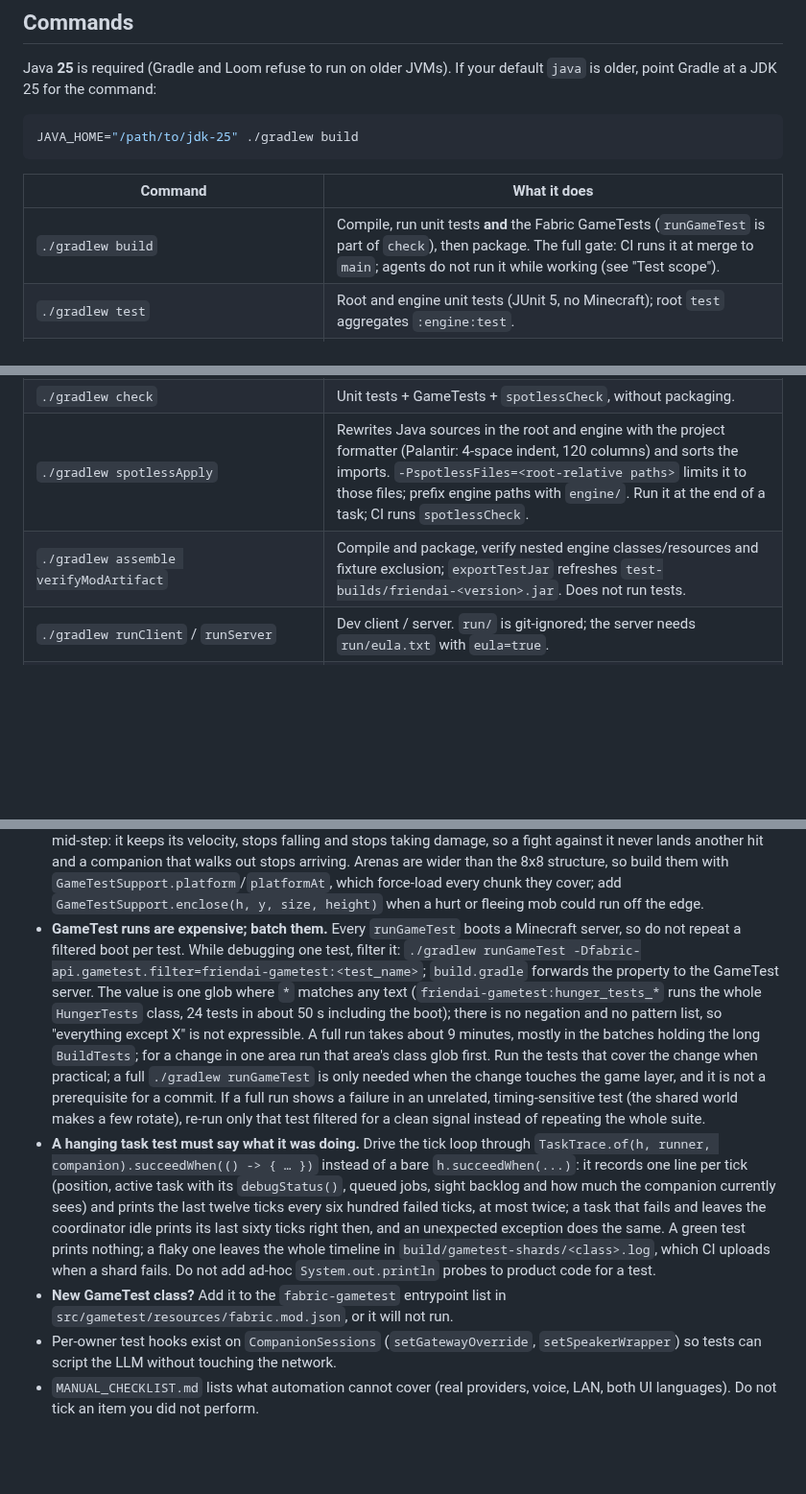
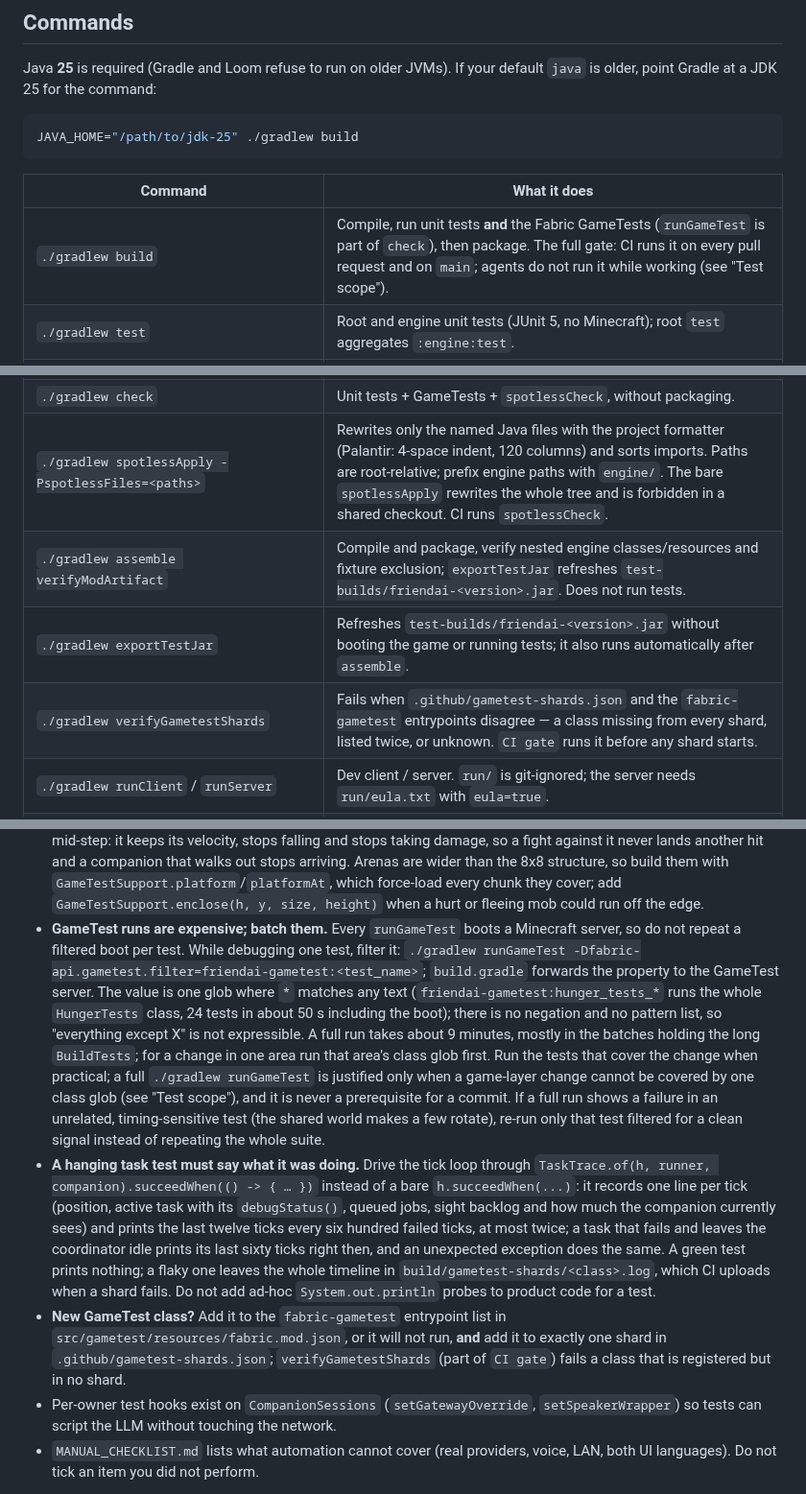
Before and after one commit to NemoKing1210/Friendai, a Markdown page: AGENTS.md, 3 parts joined by grey strips. Shown at 96% size. GitHub-like rendering; blank space fills up the shorter version.

```diff
--- a/AGENTS.md
+++ b/AGENTS.md
@@ -45,7 +51,7 @@ JAVA_HOME="/path/to/jdk-25" ./gradlew build
 
 | Command | What it does |
 |---|---|
-| `./gradlew build` | Compile, run unit tests **and** the Fabric GameTests (`runGameTest` is part of `check`), then package. The full gate: CI runs it at merge to `main`; agents do not run it while working (see "Test scope"). |
+| `./gradlew build` | Compile, run unit tests **and** the Fabric GameTests (`runGameTest` is part of `check`), then package. The full gate: CI runs it on every pull request and on `main`; agents do not run it while working (see "Test scope"). |
 | `./gradlew test` | Root and engine unit tests (JUnit 5, no Minecraft); root `test` aggregates `:engine:test`. |
 | `./gradlew :engine:test --tests 'dev.friendai.<package>.*'` | Tests only the selected pure engine package. |
 | `./gradlew test --tests '*SomeTest'` | One unit test class; root `test` also aggregates `:engine:test`. |
@@ -55,8 +61,10 @@ JAVA_HOME="/path/to/jdk-25" ./gradlew build
 | `./gradlew runGameTest -Dfabric-api.gametest.filter='friendai-gametest:<class>_tests_*'` | One GameTest class (or one test by its full id) in under a minute. The filter is a single glob with `*` wildcards; it cannot exclude tests or list several patterns. |
 | `./gradlew updatePromptGolden` | Rewrites `engine/src/test/resources/prompt-golden/` from the current `PromptBuilder` output. Run it after a deliberate system-prompt change, review the diff as a prompt diff, and commit the goldens with the change; `PromptGoldenTest` fails with the case name and the first differing lines otherwise. |
 | `./gradlew check` | Unit tests + GameTests + `spotlessCheck`, without packaging. |
-| `./gradlew spotlessApply` | Rewrites Java sources in the root and engine with the project formatter (Palantir: 4-space indent, 120 columns) and sorts the imports. `-PspotlessFiles=<root-relative paths>` limits it to those files; prefix engine paths with `engine/`. Run it at the end of a task; CI runs `spotlessCheck`. |
+| `./gradlew spotlessApply -PspotlessFiles=<paths>` | Rewrites only the named Java files with the project formatter (Palantir: 4-space indent, 120 columns) and sorts imports. Paths are root-relative; prefix engine paths with `engine/`. The bare `spotlessApply` rewrites the whole tree and is forbidden in a shared checkout. CI runs `spotlessCheck`. |
 | `./gradlew assemble verifyModArtifact` | Compile and package, verify nested engine classes/resources and fixture exclusion; `exportTestJar` refreshes `test-builds/friendai-<version>.jar`. Does not run tests. |
+| `./gradlew exportTestJar` | Refreshes `test-builds/friendai-<version>.jar` without booting the game or running tests; it also runs automatically after `assemble`. |
+| `./gradlew verifyGametestShards` | Fails when `.github/gametest-shards.json` and the `fabric-gametest` entrypoints disagree — a class missing from every shard, listed twice, or unknown. `CI gate` runs it before any shard starts. |
 | `./gradlew runClient` / `runServer` | Dev client / server. `run/` is git-ignored; the server needs `run/eula.txt` with `eula=true`. |
 | `./gradlew genSources` | Decompiled Minecraft sources, for looking up API names (see "Minecraft API notes"). |
 
@@ -176,9 +184,9 @@ An agent slows itself down by running Gradle after every edit: a unit run costs
 - **Unit fakes you can reuse:** `MockHttpServer` (scripted loopback HTTP, records method/path/headers/body), `FakeGateway` (scripted LLM responses/calls/failures), `FakeToolExecutor` (records specs/executions/access), `ManualScheduler` (virtual clock), `GridCellView` (ASCII grid `CellView` in engine test fixtures, shared with pathing tests), `RecordingSpeaker` (captures speech/errors/thinking).
 - **GameTests share one world and run in parallel.** So: never rely on global state; give each test its own block type (`MineBlocksTests` uses a different log per test) and filter item/entity counts by type; build a floor with `GameTestSupport.platform(h, size)`; use `GameTestSupport.mockPlayerAt(...)` because mock players log in at the world origin, in an unloaded area. Drive an `ExecutionCoordinator` yourself inside `h.succeedWhen(() -> { coordinator.tick(); ... })` for deterministic ticking, and set `@GameTest(maxTicks = ...)` for slow tests.
 - **Entities tick only in the chunk(s) the test structure covers.** A mob that walks or is knocked out of them freezes mid-step: it keeps its velocity, stops falling and stops taking damage, so a fight against it never lands another hit and a companion that walks out stops arriving. Arenas are wider than the 8x8 structure, so build them with `GameTestSupport.platform`/`platformAt`, which force-load every chunk they cover; add `GameTestSupport.enclose(h, y, size, height)` when a hurt or fleeing mob could run off the edge.
-- **GameTest runs are expensive; batch them.** Every `runGameTest` boots a Minecraft server, so do not repeat a filtered boot per test. While debugging one test, filter it: `./gradlew runGameTest -Dfabric-api.gametest.filter=friendai-gametest:<test_name>`; `build.gradle` forwards the property to the GameTest server. The value is one glob where `*` matches any text (`friendai-gametest:hunger_tests_*` runs the whole `HungerTests` class, 24 tests in about 50 s including the boot); there is no negation and no pattern list, so "everything except X" is not expressible. A full run takes about 9 minutes, mostly in the batches holding the long `BuildTests`; for a change in one area run that area's class glob first. Run the tests that cover the change when practical; a full `./gradlew runGameTest` is only needed when the change touches the game layer, and it is not a prerequisite for a commit. If a full run shows a failure in an unrelated, timing-sensitive test (the shared world makes a few rotate), re-run only that test filtered for a clean signal instead of repeating the whole suite.
+- **GameTest runs are expensive; batch them.** Every `runGameTest` boots a Minecraft server, so do not repeat a filtered boot per test. While debugging one test, filter it: `./gradlew runGameTest -Dfabric-api.gametest.filter=friendai-gametest:<test_name>`; `build.gradle` forwards the property to the GameTest server. The value is one glob where `*` matches any text (`friendai-gametest:hunger_tests_*` runs the whole `HungerTests` class, 24 tests in about 50 s including the boot); there is no negation and no pattern list, so "everything except X" is not expressible. A full run takes about 9 minutes, mostly in the batches holding the long `BuildTests`; for a change in one area run that area's class glob first. Run the tests that cover the change when practical; a full `./gradlew runGameTest` is justified only when a game-layer change cannot be covered by one class glob (see "Test scope"), and it is never a prerequisite for a commit. If a full run shows a failure in an unrelated, timing-sensitive test (the shared world makes a few rotate), re-run only that test filtered for a clean signal instead of repeating the whole suite.
 - **A hanging task test must say what it was doing.** Drive the tick loop through `TaskTrace.of(h, runner, companion).succeedWhen(() -> { … })` instead of a bare `h.succeedWhen(...)`: it records one line per tick (position, active task with its `debugStatus()`, queued jobs, sight backlog and how much the companion currently sees) and prints the last twelve ticks every six hundred failed ticks, at most twice; a task that fails and leaves the coordinator idle prints its last sixty ticks right then, and an unexpected exception does the same. A green test prints nothing; a flaky one leaves the whole timeline in `build/gametest-shards/<class>.log`, which CI uploads when a shard fails. Do not add ad-hoc `System.out.println` probes to product code for a test.
-- **New GameTest class?** Add it to the `fabric-gametest` entrypoint list in `src/gametest/resources/fabric.mod.json`, or it will not run.
+- **New GameTest class?** Add it to the `fabric-gametest` entrypoint list in `src/gametest/resources/fabric.mod.json`, or it will not run, **and** add it to exactly one shard in `.github/gametest-shards.json`; `verifyGametestShards` (part of `CI gate`) fails a class that is registered but in no shard.
 - Per-owner test hooks exist on `CompanionSessions` (`setGatewayOverride`, `setSpeakerWrapper`) so tests can script the LLM without touching the network.
 - `MANUAL_CHECKLIST.md` lists what automation cannot cover (real providers, voice, LAN, both UI languages). Do not tick an item you did not perform.
 
```
Also changed, not shown: other parts of AGENTS.md (+33 -16 lines), ARCHITECTURE.md (+2 -2 lines), CONTRIBUTING.md (+3 -0 lines).
